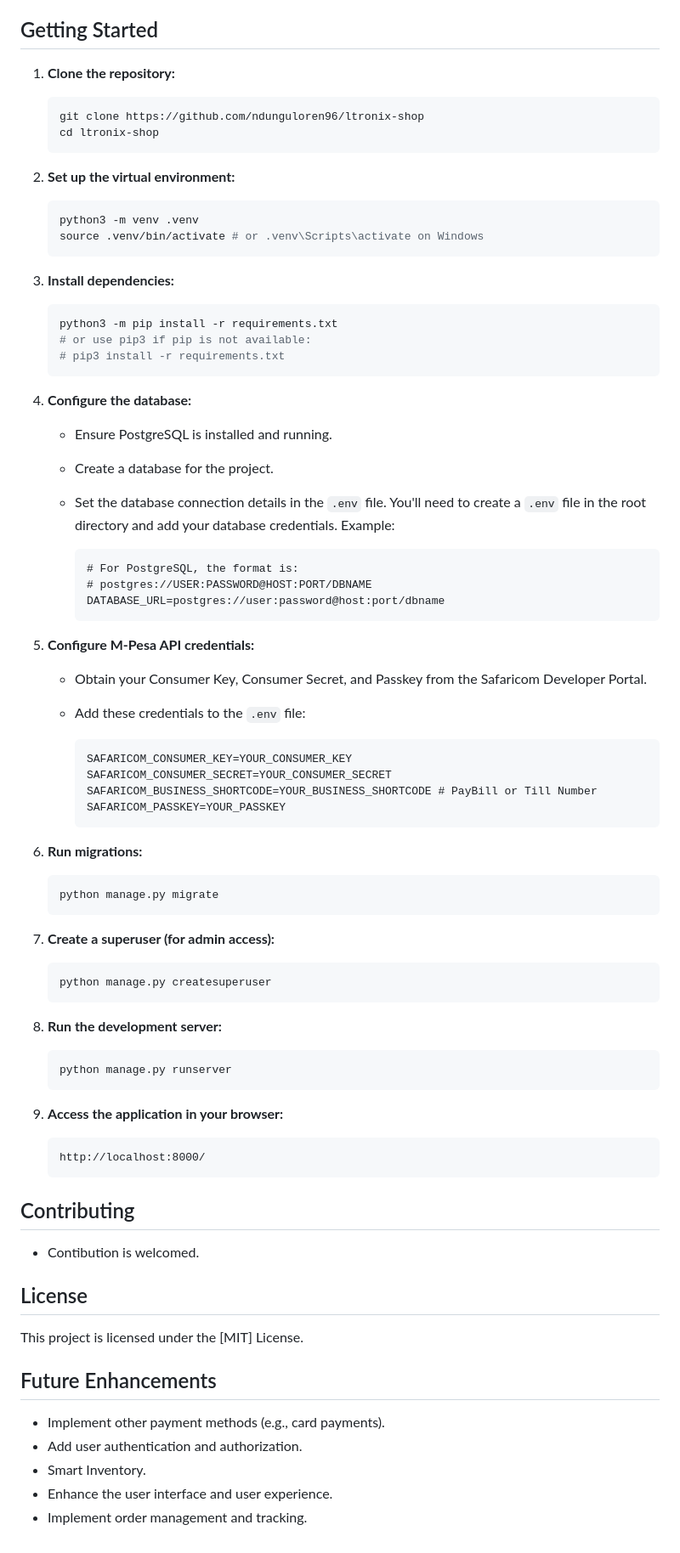
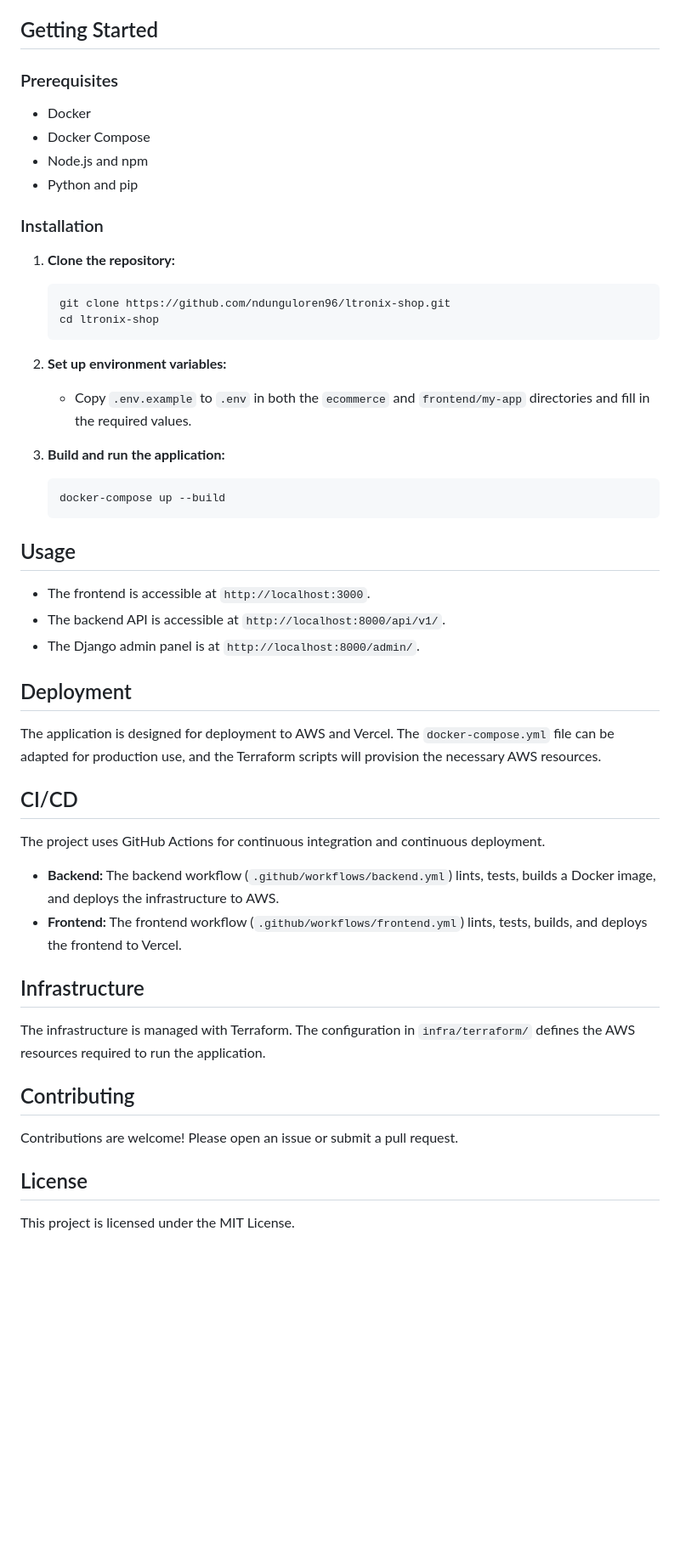
Before and after one commit to ndunguloren96/ltronix-shop, a Markdown page: README.md, the part around one of its changes. Shown at 85% size. Drawn GitHub-style; blank space fills up the shorter version.

````diff
--- a/README.md
+++ b/README.md
@@ -31,88 +74,57 @@ The M-Pesa integration allows users to pay for their purchases using their M-Pes
 
 ## Getting Started
+
+### Prerequisites
+
+- Docker
+- Docker Compose
+- Node.js and npm
+- Python and pip
+
+### Installation
 
 1.  **Clone the repository:**
 
     ```bash
-    git clone https://github.com/ndunguloren96/ltronix-shop
+    git clone https://github.com/ndunguloren96/ltronix-shop.git
     cd ltronix-shop
     ```
 
-2.  **Set up the virtual environment:**
+2.  **Set up environment variables:**
+
+    -   Copy `.env.example` to `.env` in both the `ecommerce` and `frontend/my-app` directories and fill in the required values.
+
+3.  **Build and run the application:**
 
     ```bash
-    python3 -m venv .venv
-    source .venv/bin/activate # or .venv\Scripts\activate on Windows
+    docker-compose up --build
     ```
 
-3.  **Install dependencies:**
+## Usage
 
-    ```bash
-    python3 -m pip install -r requirements.txt
-    # or use pip3 if pip is not available:
-    # pip3 install -r requirements.txt
-    ```
+-   The frontend is accessible at `http://localhost:3000`.
+-   The backend API is accessible at `http://localhost:8000/api/v1/`.
+-   The Django admin panel is at `http://localhost:8000/admin/`.
 
-4.  **Configure the database:**
+## Deployment
 
-    - Ensure PostgreSQL is installed and running.
-    - Create a database for the project.
-    - Set the database connection details in the `.env` file. You'll need to create a `.env` file in the root directory and add your database credentials. Example:
+The application is designed for deployment to AWS and Vercel. The `docker-compose.yml` file can be adapted for production use, and the Terraform scripts will provision the necessary AWS resources.
 
-      ```
-      # For PostgreSQL, the format is:
-      # postgres://USER:PASSWORD@HOST:PORT/DBNAME
-      DATABASE_URL=postgres://user:password@host:port/dbname
-      ```
+## CI/CD
 
-5.  **Configure M-Pesa API credentials:**
+The project uses GitHub Actions for continuous integration and continuous deployment.
 
-    - Obtain your Consumer Key, Consumer Secret, and Passkey from the Safaricom Developer Portal.
-    - Add these credentials to the `.env` file:
+-   **Backend:** The backend workflow (`.github/workflows/backend.yml`) lints, tests, builds a Docker image, and deploys the infrastructure to AWS.
+-   **Frontend:** The frontend workflow (`.github/workflows/frontend.yml`) lints, tests, builds, and deploys the frontend to Vercel.
 
-      ```
-      SAFARICOM_CONSUMER_KEY=YOUR_CONSUMER_KEY
-      SAFARICOM_CONSUMER_SECRET=YOUR_CONSUMER_SECRET
-      SAFARICOM_BUSINESS_SHORTCODE=YOUR_BUSINESS_SHORTCODE # PayBill or Till Number
-      SAFARICOM_PASSKEY=YOUR_PASSKEY
-      ```
+## Infrastructure
 
-6.  **Run migrations:**
-
-    ```bash
-    python manage.py migrate
-    ```
-
-7.  **Create a superuser (for admin access):**
-
-    ```bash
-    python manage.py createsuperuser
-    ```
-
-8.  **Run the development server:**
-
-    ```bash
-    python manage.py runserver
-    ```
-
-9.  **Access the application in your browser:**
-
-    ```
-    http://localhost:8000/
-    ```
+The infrastructure is managed with Terraform. The configuration in `infra/terraform/` defines the AWS resources required to run the application.
 
 ## Contributing
 
-- Contibution is welcomed.
+Contributions are welcome! Please open an issue or submit a pull request.
 
 ## License
 
-This project is licensed under the [MIT] License.
-
-## Future Enhancements
-
-- Implement other payment methods (e.g., card payments).
-- Add user authentication and authorization.
-- Smart Inventory.
-- Enhance the user interface and user experience.
-- Implement order management and tracking.
+This project is licensed under the MIT License.
````
Also changed, not shown: other parts of README.md (+62 -19 lines).
